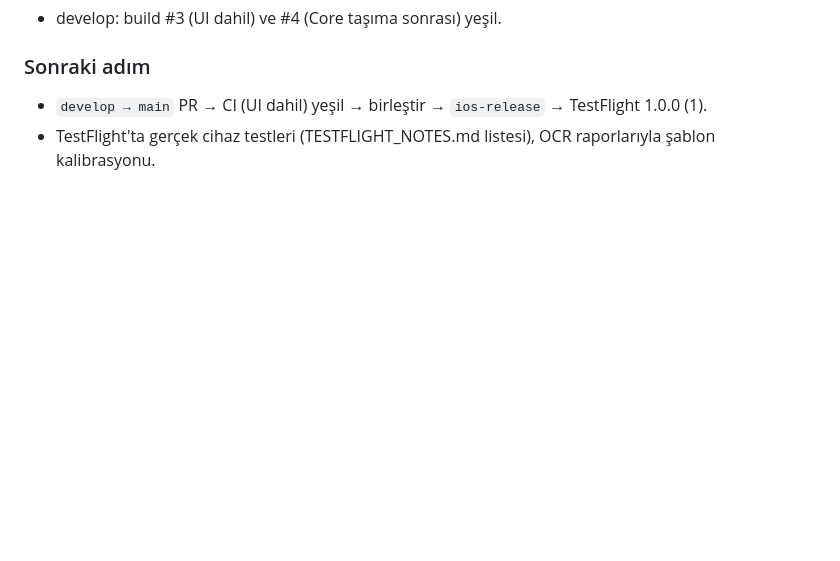
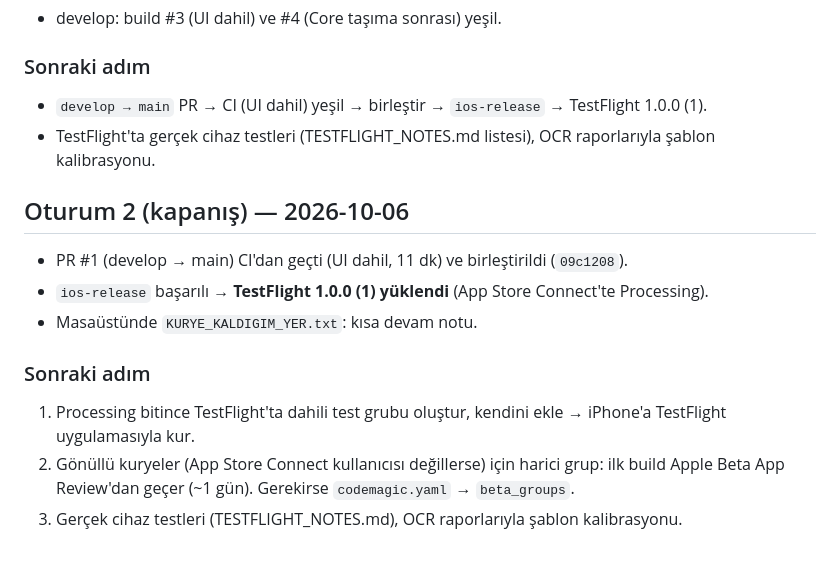
Before and after one commit to niinova22-blip/kurye-kazanc-app, a Markdown page: PROGRESS.md, the part around the change. Drawn GitHub-style; blank space fills up the shorter version.

Commit message:
docs: TestFlight 1.0.0 (1) yüklendi; PROGRESS kapanış notu
Co-Authored-By: Claude Opus 5.5 <noreply@anthropic.com>

```diff
--- a/PROGRESS.md
+++ b/PROGRESS.md
@@ -143,3 +143,14 @@ Yeni oturuma başlarken önce bu dosyayı okuyun; "Tamamlandı" olarak işaretle
 ### Sonraki adım
 - `develop → main` PR → CI (UI dahil) yeşil → birleştir → `ios-release` → TestFlight 1.0.0 (1).
 - TestFlight'ta gerçek cihaz testleri (TESTFLIGHT_NOTES.md listesi), OCR raporlarıyla şablon kalibrasyonu.
+
+## Oturum 2 (kapanış) — 2026-10-06
+
+- PR #1 (develop → main) CI'dan geçti (UI dahil, 11 dk) ve birleştirildi (`09c1208`).
+- `ios-release` başarılı → **TestFlight 1.0.0 (1) yüklendi** (App Store Connect'te Processing).
+- Masaüstünde `KURYE_KALDIGIM_YER.txt`: kısa devam notu.
+
+### Sonraki adım
+1. Processing bitince TestFlight'ta dahili test grubu oluştur, kendini ekle → iPhone'a TestFlight uygulamasıyla kur.
+2. Gönüllü kuryeler (App Store Connect kullanıcısı değillerse) için harici grup: ilk build Apple Beta App Review'dan geçer (~1 gün). Gerekirse `codemagic.yaml` → `beta_groups`.
+3. Gerçek cihaz testleri (TESTFLIGHT_NOTES.md), OCR raporlarıyla şablon kalibrasyonu.
```
